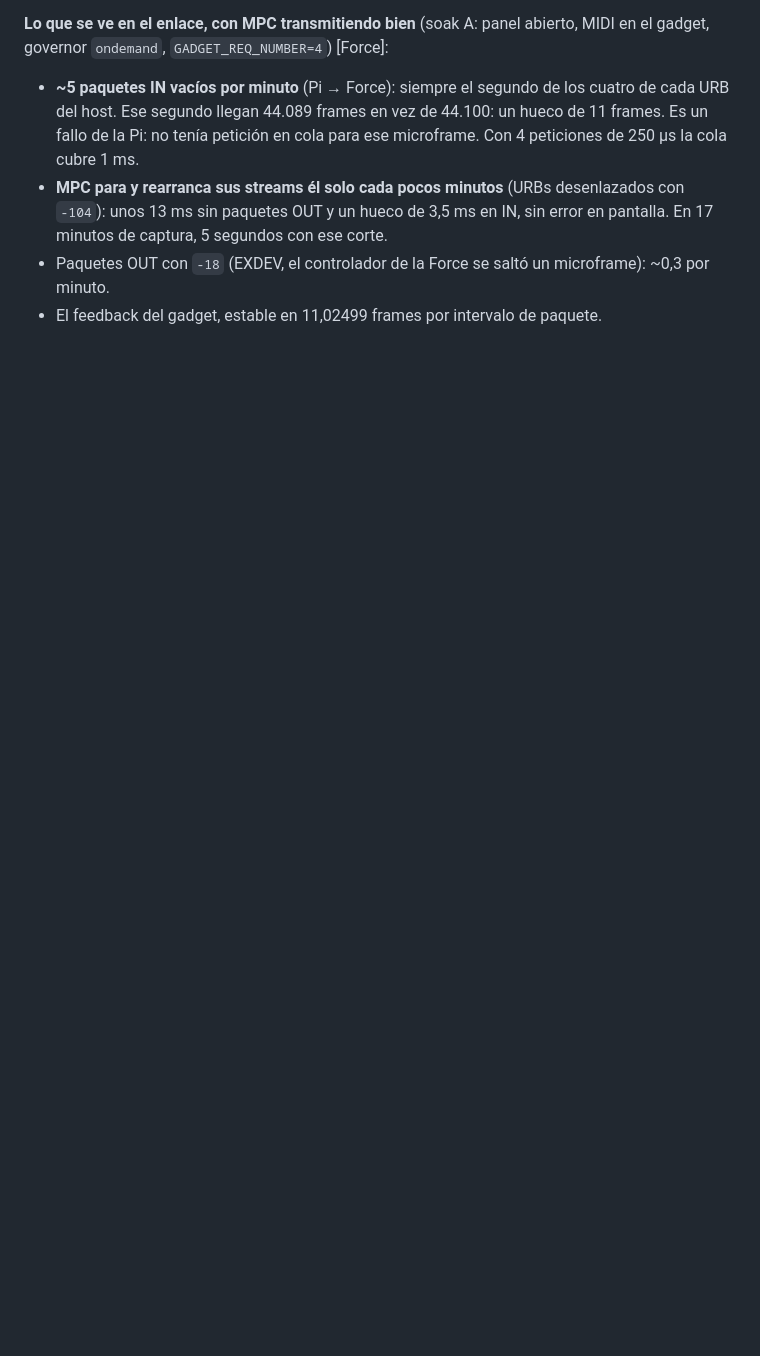
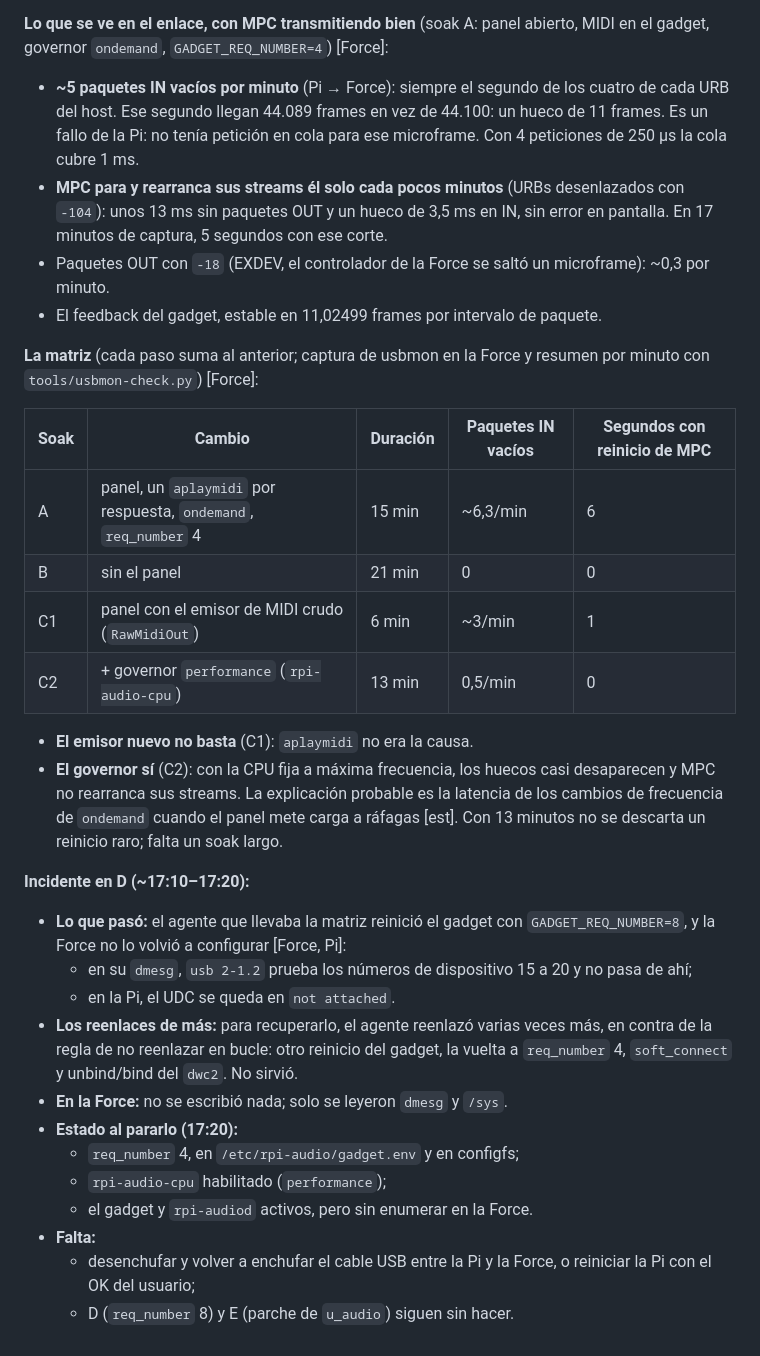
Before and after one commit to trak3r-os/mpc-rpi4-audioface, a Markdown page: docs/hw/2026-10-30-boot-soak.md, the part around the change. Rendered like a GitHub page; blank space fills up the shorter version.

Commit message:
Soak matrix: C1/C2 results, governor performance fixes the gaps; D incident
Co-Authored-By: Claude Opus 5.5 <noreply@anthropic.com>

```diff
--- a/docs/hw/2026-10-30-boot-soak.md
+++ b/docs/hw/2026-10-30-boot-soak.md
@@ -227,3 +227,29 @@ Pista MIDI de prueba en un proyecto nuevo y sin guardar, montada con MPC Remote:
 - **MPC para y rearranca sus streams él solo cada pocos minutos** (URBs desenlazados con `-104`): unos 13 ms sin paquetes OUT y un hueco de 3,5 ms en IN, sin error en pantalla. En 17 minutos de captura, 5 segundos con ese corte.
 - Paquetes OUT con `-18` (EXDEV, el controlador de la Force se saltó un microframe): ~0,3 por minuto.
 - El feedback del gadget, estable en 11,02499 frames por intervalo de paquete.
+
+**La matriz** (cada paso suma al anterior; captura de usbmon en la Force y resumen por minuto con `tools/usbmon-check.py`) [Force]:
+
+| Soak | Cambio | Duración | Paquetes IN vacíos | Segundos con reinicio de MPC |
+|---|---|---|---|---|
+| A | panel, un `aplaymidi` por respuesta, `ondemand`, `req_number` 4 | 15 min | ~6,3/min | 6 |
+| B | sin el panel | 21 min | 0 | 0 |
+| C1 | panel con el emisor de MIDI crudo (`RawMidiOut`) | 6 min | ~3/min | 1 |
+| C2 | + governor `performance` (`rpi-audio-cpu`) | 13 min | 0,5/min | 0 |
+
+- **El emisor nuevo no basta** (C1): `aplaymidi` no era la causa.
+- **El governor sí** (C2): con la CPU fija a máxima frecuencia, los huecos casi desaparecen y MPC no rearranca sus streams. La explicación probable es la latencia de los cambios de frecuencia de `ondemand` cuando el panel mete carga a ráfagas [est]. Con 13 minutos no se descarta un reinicio raro; falta un soak largo.
+
+**Incidente en D (~17:10–17:20):**
+- **Lo que pasó:** el agente que llevaba la matriz reinició el gadget con `GADGET_REQ_NUMBER=8`, y la Force no lo volvió a configurar [Force, Pi]:
+  - en su `dmesg`, `usb 2-1.2` prueba los números de dispositivo 15 a 20 y no pasa de ahí;
+  - en la Pi, el UDC se queda en `not attached`.
+- **Los reenlaces de más:** para recuperarlo, el agente reenlazó varias veces más, en contra de la regla de no reenlazar en bucle: otro reinicio del gadget, la vuelta a `req_number` 4, `soft_connect` y unbind/bind del `dwc2`. No sirvió.
+- **En la Force:** no se escribió nada; solo se leyeron `dmesg` y `/sys`.
+- **Estado al pararlo (17:20):**
+  - `req_number` 4, en `/etc/rpi-audio/gadget.env` y en configfs;
+  - `rpi-audio-cpu` habilitado (`performance`);
+  - el gadget y `rpi-audiod` activos, pero sin enumerar en la Force.
+- **Falta:**
+  - desenchufar y volver a enchufar el cable USB entre la Pi y la Force, o reiniciar la Pi con el OK del usuario;
+  - D (`req_number` 8) y E (parche de `u_audio`) siguen sin hacer.
```
Also changed, not shown: docs/STATUS.md (+6 -1 lines).
